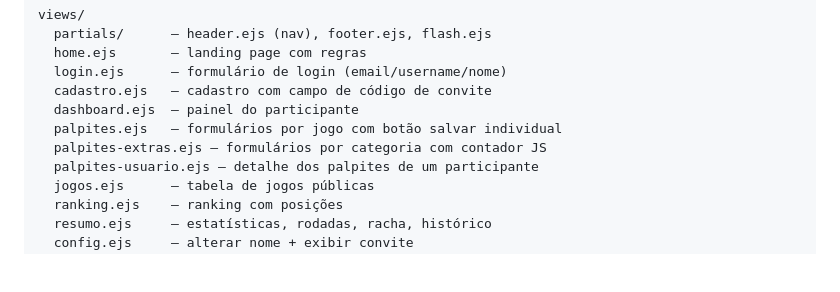
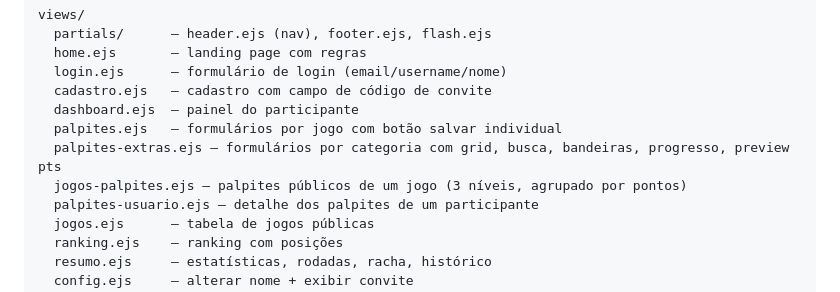
Before and after one commit to givasmaciel/bolao-copa-2026, a Markdown page: README.md, the part around one of its changes. Drawn GitHub-style; blank space fills up the shorter version.

```diff
--- a/README.md
+++ b/README.md
@@ -104,7 +113,8 @@ views/
   cadastro.ejs   — cadastro com campo de código de convite
   dashboard.ejs  — painel do participante
   palpites.ejs   — formulários por jogo com botão salvar individual
-  palpites-extras.ejs — formulários por categoria com contador JS
+  palpites-extras.ejs — formulários por categoria com grid, busca, bandeiras, progresso, preview pts
+  jogos-palpites.ejs — palpites públicos de um jogo (3 níveis, agrupado por pontos)
   palpites-usuario.ejs — detalhe dos palpites de um participante
   jogos.ejs      — tabela de jogos públicas
   ranking.ejs    — ranking com posições
```
Also changed, not shown: other parts of README.md (+14 -5 lines).
